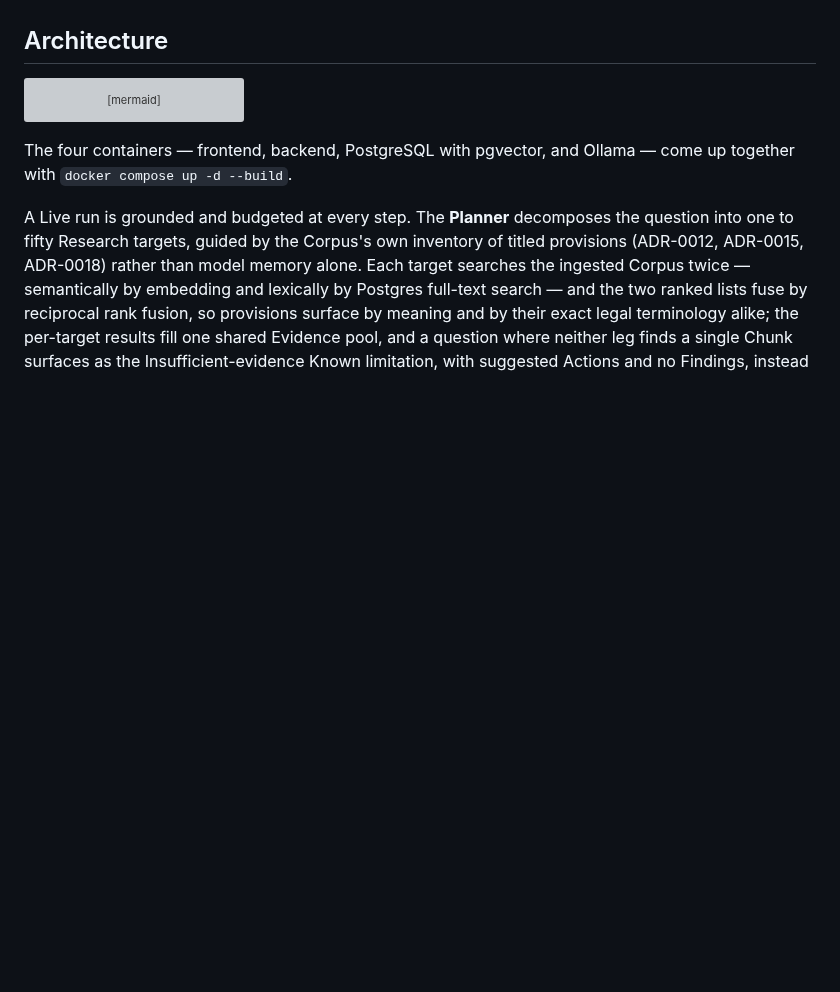
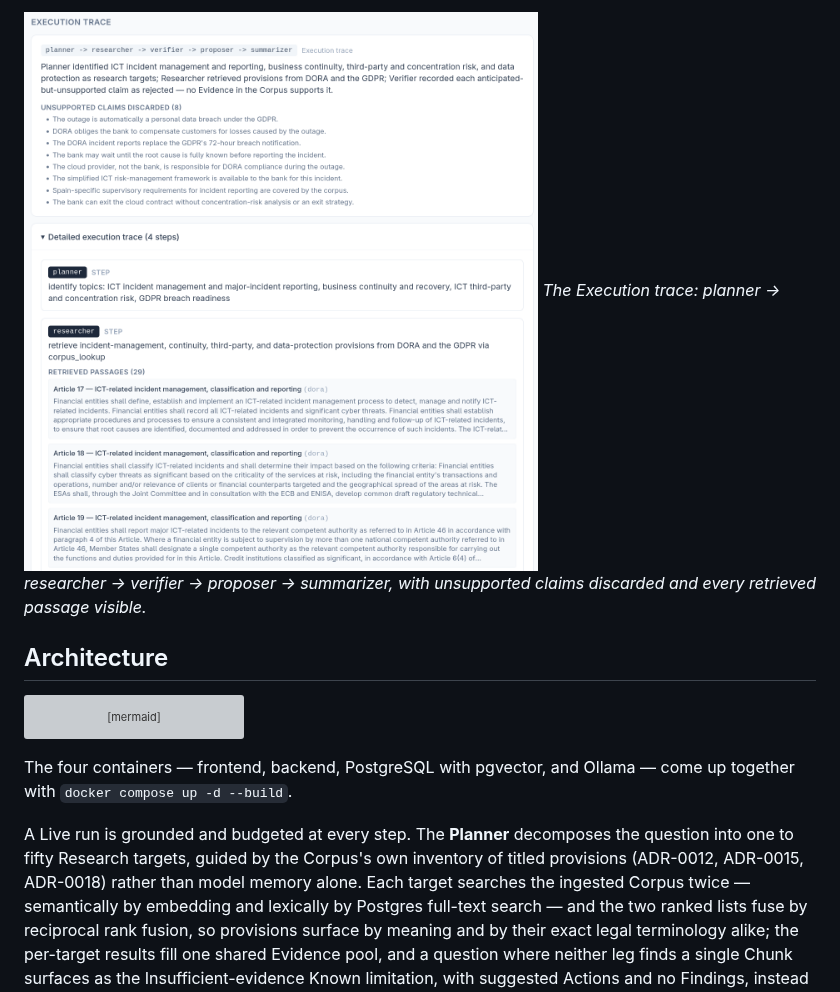
Before and after one commit to RodrigoCovas/regula, a Markdown page: README.md, the part around one of its changes. Drawn GitHub-style; pictures changed too: docs/images/execution_trace.png (added); blank space fills up the shorter version; grey boxes are pictures that could not be loaded.

Commit message:
README embeds the five product screenshots (#108)

```diff
--- a/README.md
+++ b/README.md
@@ -6,3 +21,5 @@ Under the hood it is an agentic retrieval pipeline (LangGraph) over a small, cur
+![The Execution trace showing the planner to researcher to verifier to proposer to summarizer flow, eight unsupported claims discarded, and the detailed per-step trace with retrieved passages](docs/images/execution_trace.png)
+*The Execution trace: planner → researcher → verifier → proposer → summarizer, with unsupported claims discarded and every retrieved passage visible.*
 
 ## Architecture
 
```
Also changed, not shown: other parts of README.md (+15 -0 lines), docs/images/analyze_scenario.png (added), docs/images/answer_actions.png (added), docs/images/answer_citations.png (added), docs/images/answer_findings.png (added).
